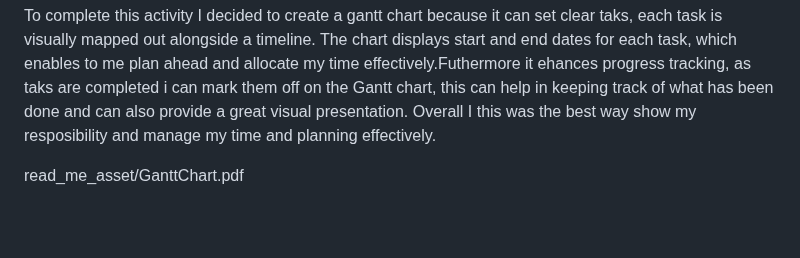
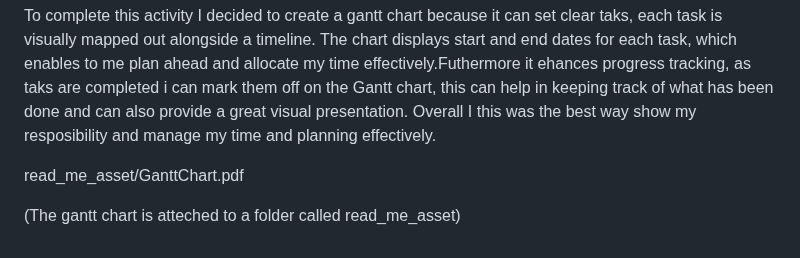
Before and after one commit to rigogomes123/Unit-_15_web_developmentt, a Markdown page: README.md, the part around the change. Rendered like a GitHub page; blank space fills up the shorter version.

```diff
--- a/README.md
+++ b/README.md
@@ -537,3 +537,5 @@ Although the new Hot Beans Web section's design, optimisation are succesful, the
 To complete this activity I decided to create a gantt chart because it can set clear taks, each task is visually mapped out alongside a timeline. The chart displays start and end dates for each task, which enables to me plan ahead and allocate my time effectively.Futhermore it ehances progress tracking, as taks are completed i can mark them off on the Gantt chart, this can help in keeping track of what has been done and can also provide a great visual presentation. Overall I this was the best way show my resposibility and manage my time and planning effectively.
 
 read_me_asset/GanttChart.pdf
+
+(The gantt chart is atteched to a folder called read_me_asset)
```
